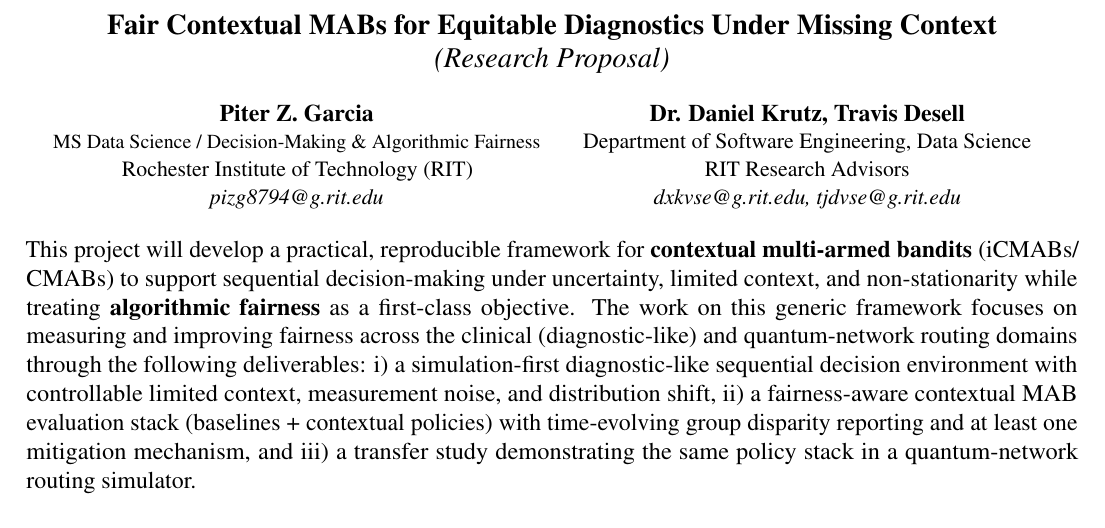
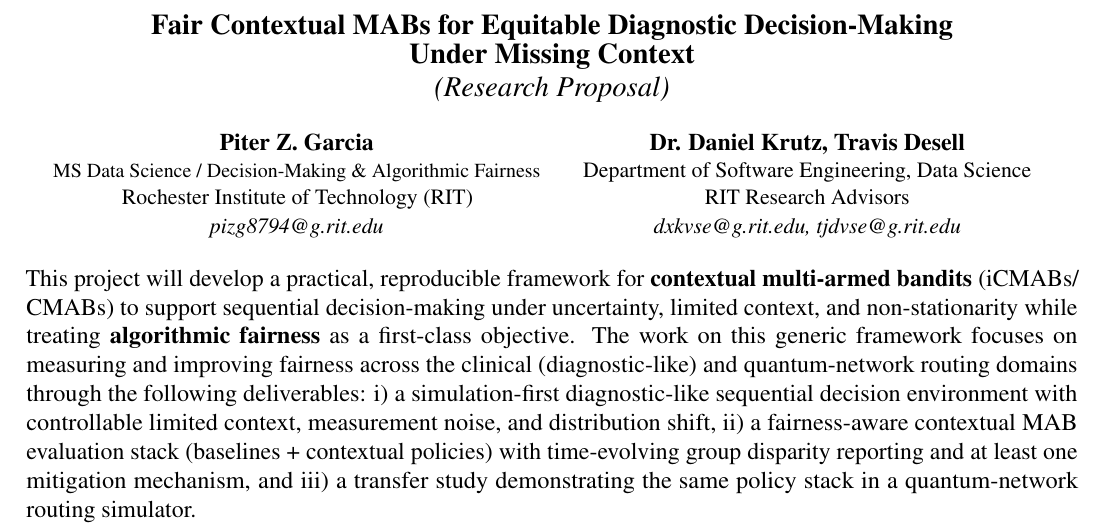
Before and after one commit to pzg8794/DSCI601-Project_Proposal, a LaTeX document (proposal.tex): part of page 1 of 3, cut so that both start at the same text. Compiled offline with pdfLaTeX.

Commit message:
Proposal: restore Decision-Making in title

```diff
--- a/proposal.tex
+++ b/proposal.tex
@@ -22,7 +22,7 @@
 
 \noindent
 \begin{center}
-{\large\bf Fair Contextual MABs for Equitable Diagnostics Under Missing Context}\\[0.2em]
+{\large\bf Fair Contextual MABs for Equitable Diagnostic Decision-Making\\ Under Missing Context}\\[0.2em]
 {\large\textit{(Research Proposal)}}
 \end{center}
 
```
Also changed, not shown: PROJECT_TODO.md (+1 -0 lines).
